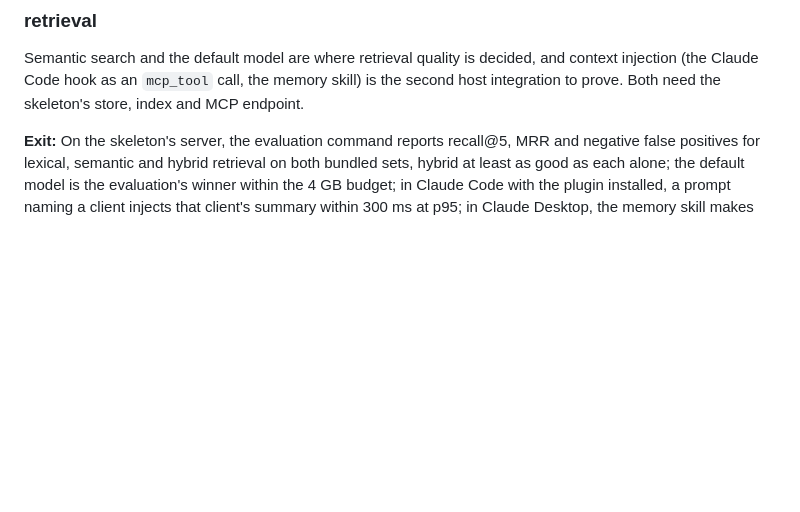
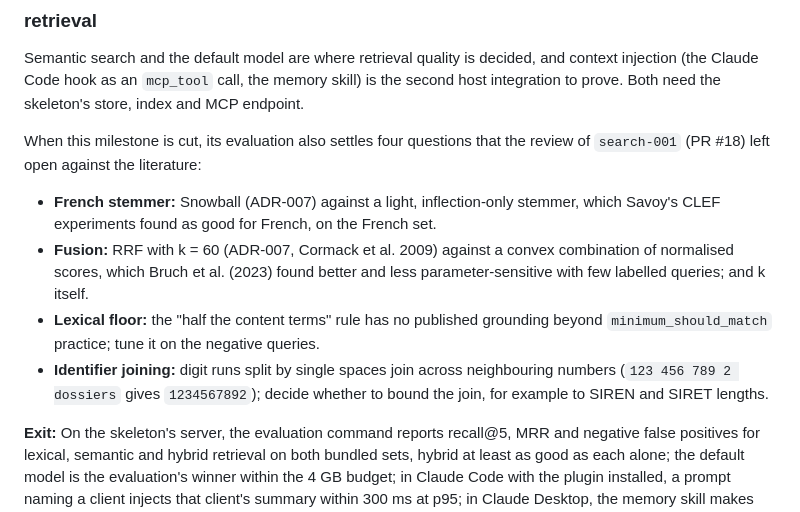
Before and after one commit to ancelin-code/tiroir, a Markdown page: delivery/decomposition.md, the part around the change. Drawn GitHub-style; blank space fills up the shorter version.

Commit message:
docs(delivery): note the retrieval questions left open by search-001 (#20)
The review of PR #18 against the literature leaves four choices to settle
by the retrieval milestone's evaluation: the French stemmer, the fusion
method and its k, the lexical floor, and how far identifier digit runs join.

Co-authored-by: Claude Opus 5.5 <noreply@anthropic.com>

```diff
--- a/delivery/decomposition.md
+++ b/delivery/decomposition.md
@@ -38,6 +38,22 @@ Semantic search and the default model are where retrieval quality is decided,
 and context injection (the Claude Code hook as an `mcp_tool` call, the memory
 skill) is the second host integration to prove. Both need the skeleton's
 store, index and MCP endpoint.
+
+When this milestone is cut, its evaluation also settles four questions that
+the review of `search-001` (PR #18) left open against the literature:
+
+- **French stemmer:** Snowball (ADR-007) against a light, inflection-only
+  stemmer, which Savoy's CLEF experiments found as good for French, on the
+  French set.
+- **Fusion:** RRF with k = 60 (ADR-007, Cormack et al. 2009) against a convex
+  combination of normalised scores, which Bruch et al. (2023) found better and
+  less parameter-sensitive with few labelled queries; and k itself.
+- **Lexical floor:** the "half the content terms" rule has no published
+  grounding beyond `minimum_should_match` practice; tune it on the negative
+  queries.
+- **Identifier joining:** digit runs split by single spaces join across
+  neighbouring numbers (`123 456 789 2 dossiers` gives `1234567892`); decide
+  whether to bound the join, for example to SIREN and SIRET lengths.
 
 **Exit:** On the skeleton's server, the evaluation command reports recall@5, MRR and negative false positives for lexical, semantic and hybrid retrieval on both bundled sets, hybrid at least as good as each alone; the default model is the evaluation's winner within the 4 GB budget; in Claude Code with the plugin installed, a prompt naming a client injects that client's summary within 300 ms at p95; in Claude Desktop, the memory skill makes the agent use tiroir on a scripted set (C7) and record new facts (W7).
 **Requirements:** R1, R2, R4, R4a, R5, R7, S3, S4, C1, C1a, C2, C3, C4, C5, C5a, C5b, C5c, C6, C7, W7, U2, V1, V2, V3, V4, P1, P2, P3, P4, P6
```
